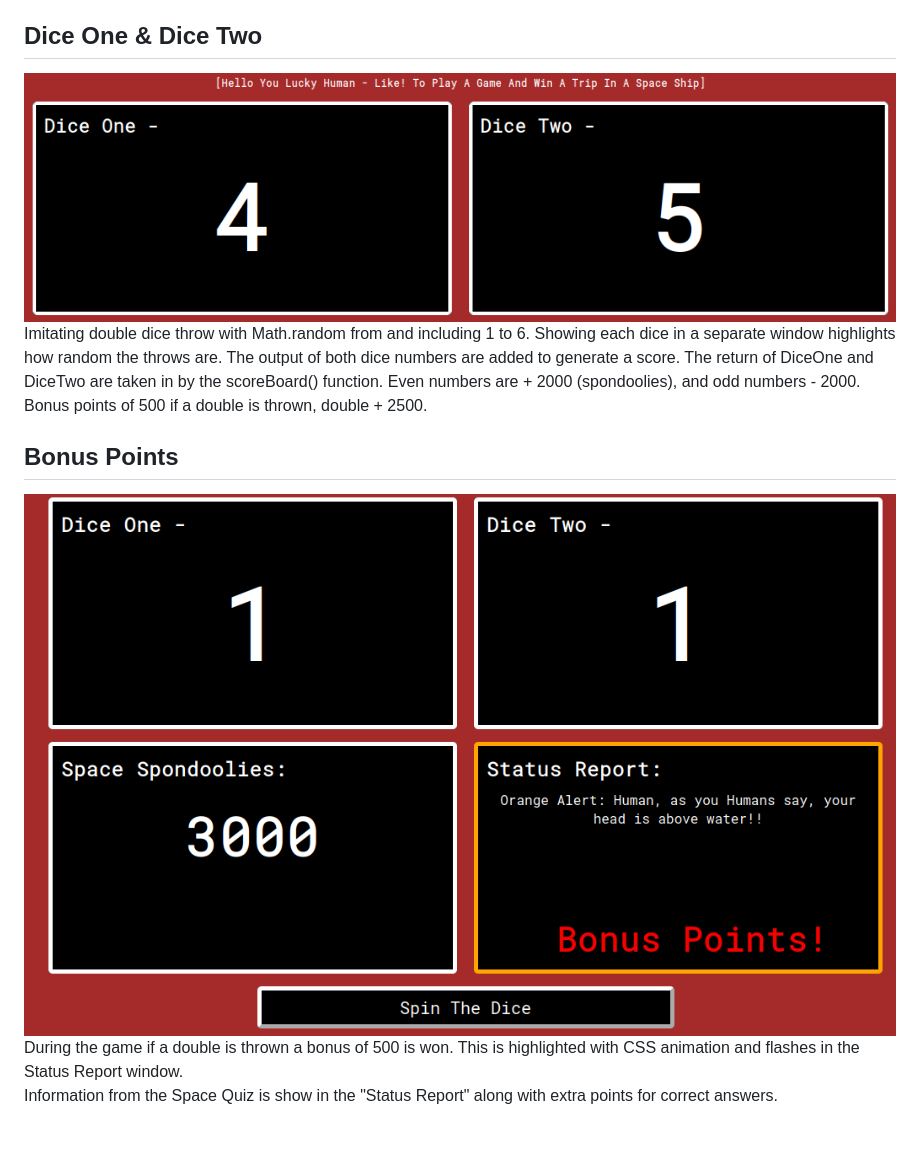
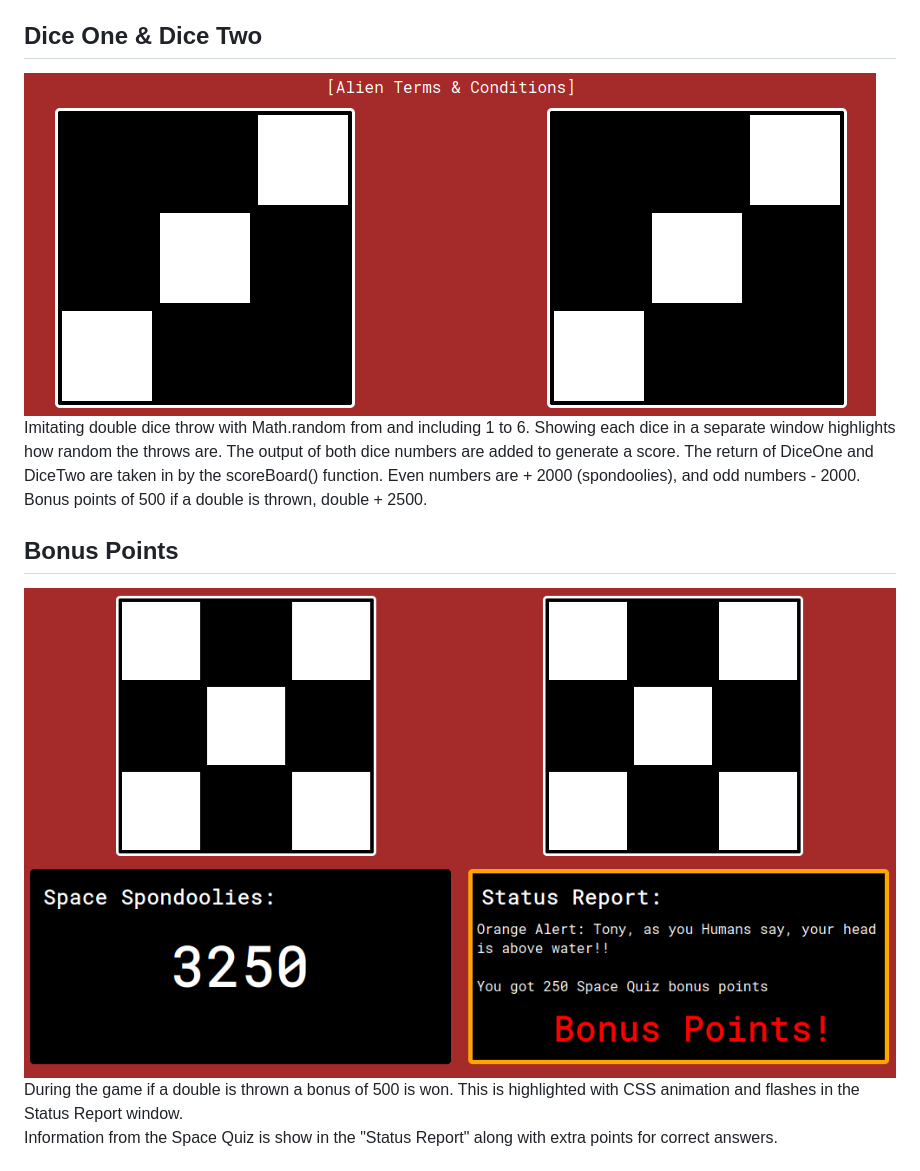
Before and after one commit to Code-Institute-Submissions/space-spondoolies, a Markdown page: ReadMe.md, the part around the change printed below. Drawn GitHub-style; pictures changed too: assets/images/readme/BonusPointsOne.png (added), assets/images/readme/DiceOneTwoOne.png (added); blank space fills up the shorter version.

```diff
--- a/ReadMe.md
+++ b/ReadMe.md
@@ -38,13 +38,13 @@ Bottom right window is showing the output from the function statusBoard().
 Before the game starts the user has the option of entering a game name, if not "Human" is the default name. To start and play the game, "Spin The Dice" is pressed. after the first press "Enter User Name" disappears along with the input and Space Quiz. Keep pressing until plus 10,000 or higher for a win. Minus 10,000 or lower to lose.
 
 ## Dice One & Dice Two
-![DiceOne & Dice Two](/assets/images/readme/DiceOneTwo.png)
+![DiceOne & Dice Two](/assets/images/readme/DiceOneTwoOne.png)
 Imitating double dice throw with Math.random from and including 1 to 6. Showing each dice in
 a separate window highlights how random the throws are. The output of both dice numbers are added to generate a score. The return of DiceOne and DiceTwo are taken in by the scoreBoard() function. Even numbers are + 2000 (spondoolies), and odd numbers - 2000.
 Bonus points of 500 if a double is thrown, double + 2500.
 
 ## Bonus Points
-![Bonus Points](/assets/images/readme/BonusPoints.png)
+![Bonus Points](/assets/images/readme/BonusPointsOne.png)
 During the game if a double is thrown a bonus of 500 is won. This is highlighted with CSS animation and flashes in the Status Report window.
 Information from the Space Quiz is show in the "Status Report" along with extra points for correct answers.
 
```
Also changed, not shown: other parts of ReadMe.md (+3 -3 lines), assets/images/readme/DashBoardOne.png (added), assets/images/readme/GameRulesOne.png (added), assets/images/readme/HeadingOne.png (added).
